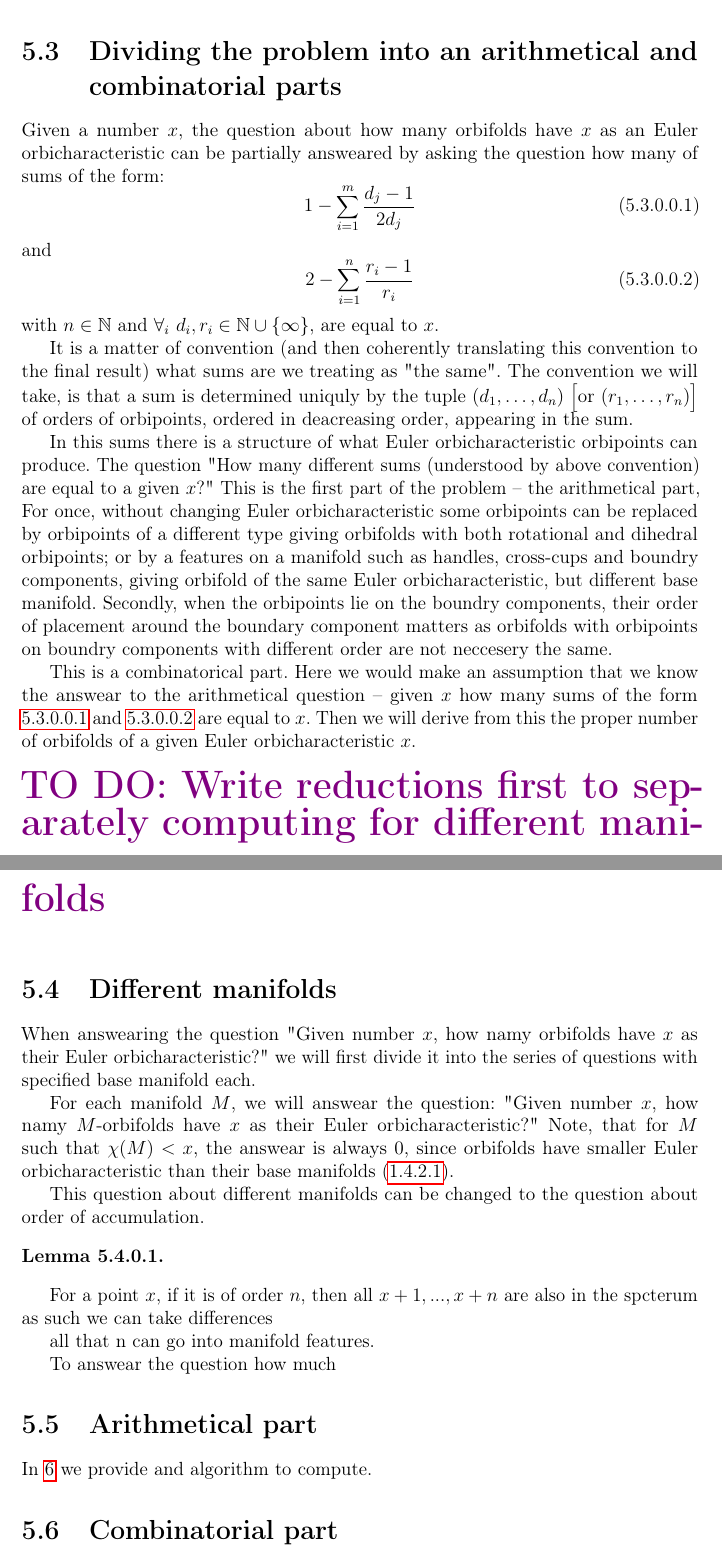
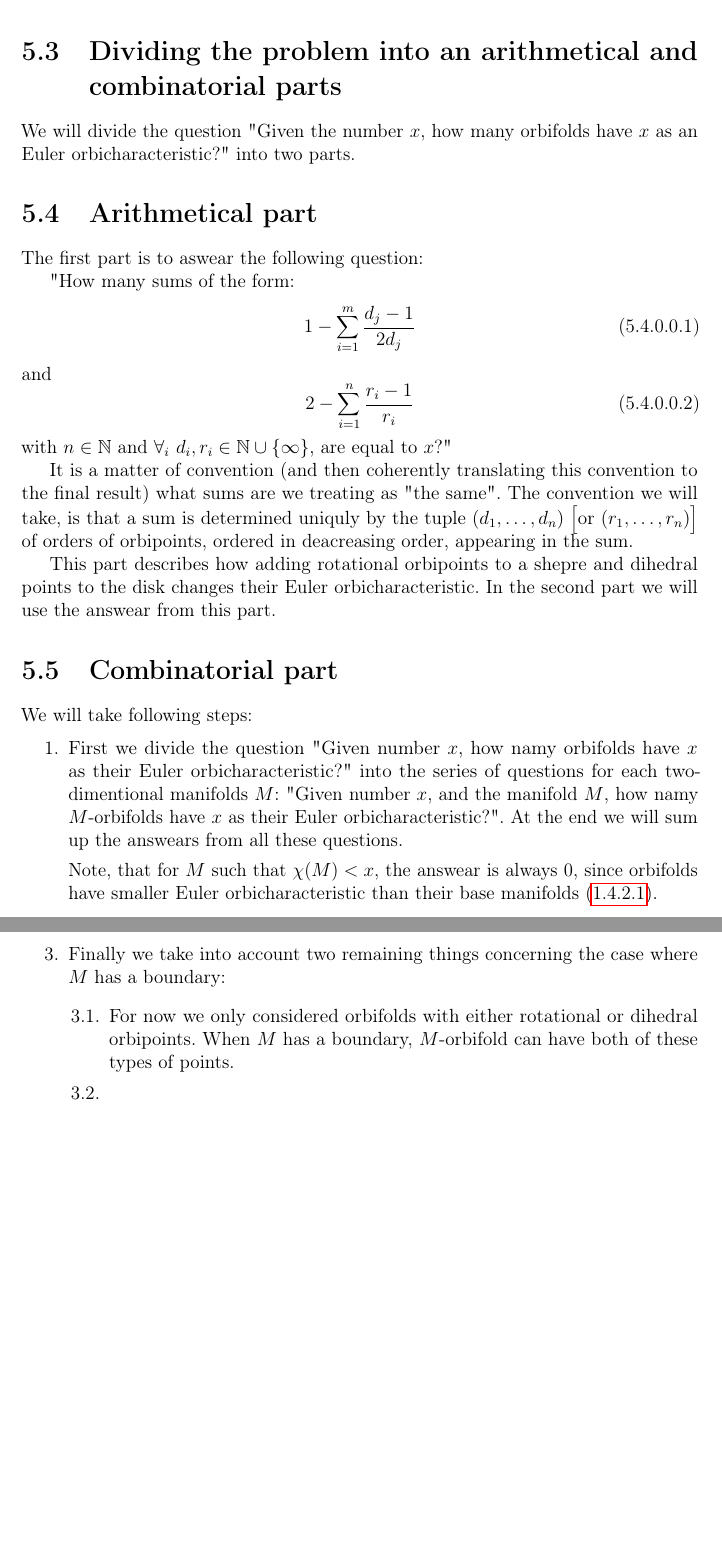
Before and after one commit to Sooyka/praca_magisterska_orbifoldy, a LaTeX thesis (LaTeX/praca_magisterska_orbifoldy.tex, which reads LaTeX/TeX_files/counting_occurrences.tex): two parts of pages 37 and 38 of 49, joined at a grey line, cut so that both start at the same text, the shorter picture padded with empty space. Compiled offline with pdfLaTeX.

Commit message:
Dividing the cases

```diff
--- a/LaTeX/TeX_files/counting_occurrences.tex
+++ b/LaTeX/TeX_files/counting_occurrences.tex
@@ -225,9 +227,17 @@ It states that for ...
 
 
 \section{Dividing the problem into an arithmetical and combinatorial parts}
+\label{dividing the problem}
+We will divide the question "Given the number $x$, how many orbifolds have $x$ as an \Eoc?"
+into two parts.
+\section{Arithmetical part}\label{arithmetical part}
+%Given a number $x$, the question about how many orbifolds have $x$ as an \Eoc\ can be
+%partially
+%answeared by
+% asking
+The first part is to aswear the following question:
 
-Given a number $x$, the question about how many orbifolds have $x$ as an \Eoc\ can be
-partially answeared by asking the question how many of sums of the form:
+"How many sums of the form:
 \begin{equation}\label{counting D2}
 1-\sum_{i=1}^m \frac{d_j-1}{2d_j}
 %-\sum_{i=1}^n \frac{r_i-1}{r_i}
@@ -236,36 +246,42 @@ and
 \begin{equation}\label{counting S2}
 2-\sum_{i=1}^n \frac{r_i-1}{r_i}
 \end{equation}
-with $n\in \mathbb{N}$ and $\forall_i\ d_i,r_i\in\mathbb{N}\cup\{\infty\}$, are equal to $x$.
+with $n\in \mathbb{N}$ and $\forall_i\ d_i,r_i\in\mathbb{N}\cup\{\infty\}$, are equal to $x$?"
 
 It is a matter of convention (and then coherently translating this convention to the final result)
 what sums are we treating as "the same". The convention we will take, is that a sum is determined
 uniquly by the tuple $(d_1,\dots,d_n)$ \rba{or $(r_1,\dots,r_n)$} of orders
 of orbipoints, ordered in deacreasing order, appearing in the sum.
 
+This part describes how adding rotational orbipoints to a shepre and dihedral points
+to the disk changes their \Eoc.
+%In the second part we will build on the assumption that we can
+%answear this question.
+In the second part we will use the answear from this part.
 %This covers the "arithmetical"
 %and combinatorics
 %of the "orbifold"
 %part of the problem.
-In this sums there is a structure of what \Eoc\ orbipoints can produce.
-The question "How many different sums (understood by above convention) are equal to a given $x$?"
-This is the first part of the problem -- the arithmetical part,
+%In this sums there is a structure of what difference in \Eoc\ orbipoints can produce.
+%The question "How many different sums (understood by above convention) are equal to a given $x$?"
+%This is the first part of the problem -- the arithmetical part,
 %adressed in
 %\ref{conting_arithmetical}.
 %This is the hard and only partially answered part.
 %This however, does not give us the full information.
 %It gives an aswear to the question "How many $S^2$ orbifolds have an \Eoc\ equal to $x$" and
 %"How many $D^2$ orbifolds have an \Eoc\ equal to $x$"
-For once, without changing \Eoc\ some
-orbipoints can be replaced
-by orbipoints of a different type giving orbifolds with both rotational and dihedral orbipoints; or
-by a features on a manifold such as handles, cross-cups and
-boundry components, giving orbifold of the same \Eoc, but different base manifold.
-Secondly, when the orbipoints lie on the boundry components, their
-order of placement around the boundary component matters as orbifolds with orbipoints on boundry components with different order
-are not neccesery the same.
+\section{Combinatorial part}\label{combinatorial part}
+We will take following steps:
+\begin{enumerate}
+\item First we divide the question "Given number $x$, how namy orbifolds have $x$ as their \Eoc?"
+into the series of questions
+%indexed by a
+for each two-dimentional manifolds $M$:
+"Given number $x$, and the manifold $M$, how namy $M$-orbifolds have $x$ as their \Eoc?".
+At the end we will sum up the answears from all these questions.
 
-This is a combinatorical part. Here we would make an assumption that we know
-the answear to the arithmetical question -- given $x$ how many sums of the form
-\ref{counting D2} and \ref{counting S2} are equal to $x$. Then we will derive from
-this the proper number of orbifolds of a given \Eoc\ $x$.
+Note, that for $M$ such that $\chi(M) < x$, the answear is always $0$, since
+orbifolds have smaller \Eoc\ than their base manifolds
+(\ref{orbifolds have smaller Eoc than their base manifolds}).
+\item Then for each manifold $M$, we answer one of the following questions:
@@ -272,42 +301,67 @@ this the proper number of orbifolds of a given \Eoc\ $x$.
+\item Finally we take into account two remaining things concerning the case
+where $M$ has a boundary:
+\begin{enumerate}
+\item For now we only considered orbifolds with either rotational or dihedral orbipoints.
+When $M$ has a boundary, $M$-orbifold can have both of these types of points.
+
+\item
+\end{enumerate}
+\end{enumerate}
+%The second part is to
+%Secondly, assuming that we know the aswear to the arithmetical part, we will
+%For once, without changing \Eoc\ some
+%orbipoints can be replaced
+%by orbipoints of a different type giving orbifolds with both rotational and dihedral orbipoints; or
+%by a features on a manifold such as handles, cross-cups and
+%boundry components, giving orbifold of the same \Eoc, but different base manifold.
+%Secondly, when the orbipoints lie on the boundry components, their
+%order of placement around the boundary component matters as orbifolds with orbipoints on boundry components with different order
+%are not neccesery the same.
+
+%This is a combinatorical part. Here we would make an assumption that we know
+%the answear to the arithmetical question -- given $x$ how many sums of the form
+%\ref{counting D2} and \ref{counting S2} are equal to $x$. Then we will derive from
+%this the proper number of orbifolds of a given \Eoc\ $x$.
 %This gives us a question -- "How many different orbifolds produce the same sum?".
 %This will be answeared in the section \ref{counting_combinatorics}.
 %The other question is -- "How many manifold with some sums correspont to $x$?" and this will
 %be treated in \ref{conting_diff_man} together with more precise notions of these questions.
 
-\todo{Write reductions first to separately computing for different manifolds}
+%\todo{Write reductions first to separately computing for different manifolds}
 
-\section{Different manifolds}\label{conting_diff_man}
-When answearing the question "Given number $x$, how namy orbifolds have $x$ as their \Eoc?" we will first
-divide it into the series of questions with specified base manifold each.
+%\section{Different manifolds}\label{conting_diff_man}
+%When answearing the question "Given number $x$, how namy orbifolds have $x$ as their \Eoc?"
+%we will first
+%divide it into the series of questions with specified base manifold each.
 
-For each manifold $M$, we will answear the question:
-"Given number $x$, how namy $M$-orbifolds have $x$ as their \Eoc?"
-Note, that for $M$ such that $\chi(M) < x$, the answear is always $0$, since
-orbifolds have smaller \Eoc\ than their base manifolds
-(\ref{orbifolds have smaller Eoc than their base manifolds}).
+%For each manifold $M$, we will answear the question:
+%"Given number $x$, how namy $M$-orbifolds have $x$ as their \Eoc?"
+%Note, that for $M$ such that $\chi(M) < x$, the answear is always $0$, since
+%orbifolds have smaller \Eoc\ than their base manifolds
+%(\ref{orbifolds have smaller Eoc than their base manifolds}).
 
-This question about different manifolds can be changed to the question about order of
-accumulation.
+%This question about different manifolds can be changed to the question about order of
+%accumulation.
 
-\begin{lemma}
+%\begin{lemma}
 
-\end{lemma}
+%\end{lemma}
 
-For a point $x$, if it is of order $n$, then all $x+1,...,x+n$ are also in the spcterum
-as such we can take differences
+%For a point $x$, if it is of order $n$, then all $x+1,...,x+n$ are also in the spcterum
+%as such we can take differences
 
-all that n can go into manifold features.
-
-To answear the question how much
+%all that n can go into manifold features.
+%
+%To answear the question how much
 
 %\section{Deformations on orbifolds?}
 
-\section{Arithmetical part}\label{conting_arithmetical}
+%\section{Arithmetical part}\label{conting_arithmetical}
 %This is the part of unansweared question --
 
 
 
-In \ref{algorithm} we provide and algorithm to compute.
+%In \ref{algorithm} we provide and algorithm to compute.
 
 %Algorithm that is proved to stop is a very elaborated equation.
 %We treat the problem as partialy solved however as it does not gives any particular glimpse
@@ -318,5 +372,5 @@ In \ref{algorithm} we provide and algorithm to compute.
 
 %The result will hav emore algorithmical nature
 
-\section{Combinatorial part}\label{counting_combinatorics}
+%\section{Combinatorial part}\label{counting_combinatorics}
 %This case is simple in
```
Also changed, not shown: LaTeX/TeX_files/introduction.tex (+4 -0 lines), LaTeX/praca_magisterska_orbifoldy.pdf, LaTeX/TeX_files/counting_occurrences.tex (29 more changed lines).
